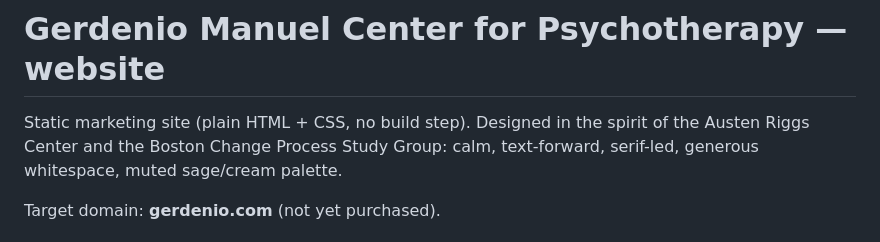
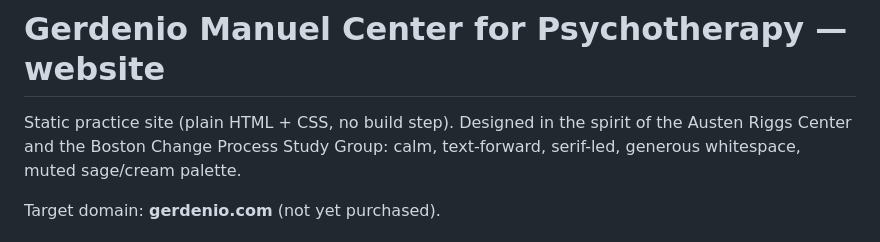
Before and after one commit to gadbaw/gerdenio-site, a Markdown page: README.md, the part around the change. GitHub-like rendering.

```diff
--- a/README.md
+++ b/README.md
@@ -1,6 +1,6 @@
 # Gerdenio Manuel Center for Psychotherapy — website
 
-Static marketing site (plain HTML + CSS, no build step). Designed in the spirit of
+Static practice site (plain HTML + CSS, no build step). Designed in the spirit of
 the Austen Riggs Center and the Boston Change Process Study Group: calm, text-forward,
 serif-led, generous whitespace, muted sage/cream palette.
 
```
